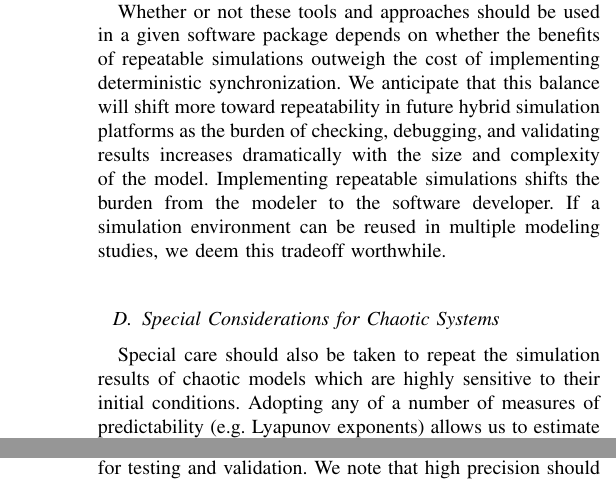
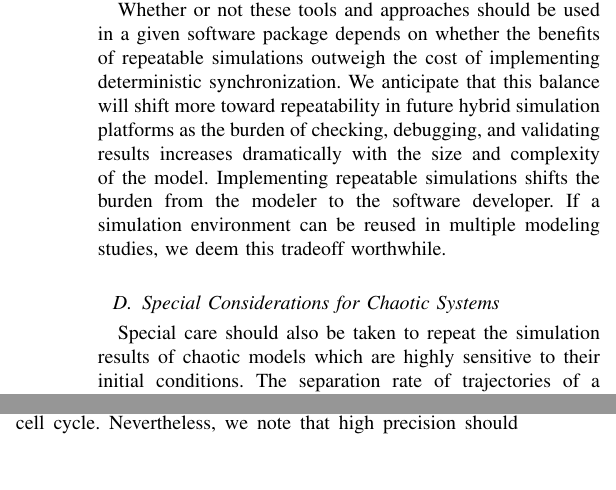
Before and after one commit to 0u812/ieee-reproducibility-paper, a LaTeX paper (model_reproducibility.tex): two parts of the columns of page 4 of 6, joined at a grey line, cut so that both start at the same text, the shorter picture padded with empty space. Compiled offline with pdfLaTeX.

Commit message:
add more discussion on chaotic models

```diff
--- a/model_reproducibility.tex
+++ b/model_reproducibility.tex
@@ -583,7 +583,7 @@ Whether or not these tools and approaches should be used in a given software pac
 
 \subsection{Special Considerations for Chaotic Systems}
 
-Special care should also be taken to repeat the simulation results of chaotic models which are highly sensitive to their initial conditions. Adopting any of a number of measures of predictability (e.g. Lyapunov exponents) allows us to estimate the time to divergence \cite{fraedrich1987estimating}, which in turn yields the time range over which the model's predictions are useful \cite{nehmzow2008robot}. This can also limit the applicability of statistical tests. These issues are inherent in chaotic models, which require specialized treatment for testing and validation. We note that high precision should be used in encoding initial conditions and parameters so that chaotic model simulation results can be repeated.
+Special care should also be taken to repeat the simulation results of chaotic models which are highly sensitive to their initial conditions. The separation rate of trajectories of a model can be quantified (e.g. Lyapunov exponents) and gives a measure of the model's predictability \cite{nehmzow2008robot}. Models with low predictability tend to diverge rapidly and statistical tests become unsuitable for validation. However, in principle, these issues could be addressed by a formal treatment, such as \cite{kocarev1996generalized}. We have chosen not to focus on chaotic modeling in this discussion of reproducibility because we believe that (1) it is considerably more difficult to implement than the non-chaotic case and (2) in our experience, chaos does not tend dominate single-cell behavior on the time scale of a single cell cycle. Nevertheless, we note that high precision should be used in encoding initial conditions and parameters so that chaotic model simulation results can be repeated.
 
 \section{Methods for Verifying Repeatability}
 After adopting the methods outlined above to repeatably simulate models, we recommend that systems biology modelers and software developers verify repeatability by testing the equivalence (either by direct comparison or statistical comparison) of simulation results generated by multiple simulation software programs for the same model, and then correcting any discrepancies identified by this analysis. Bergmann and Sauro \cite{bergmann2008comparing} and Evans et al. \cite{evans2008sbml} have used this approach to assess the repeatability of models across several simulators, identifying errors in several simulation programs.
```
